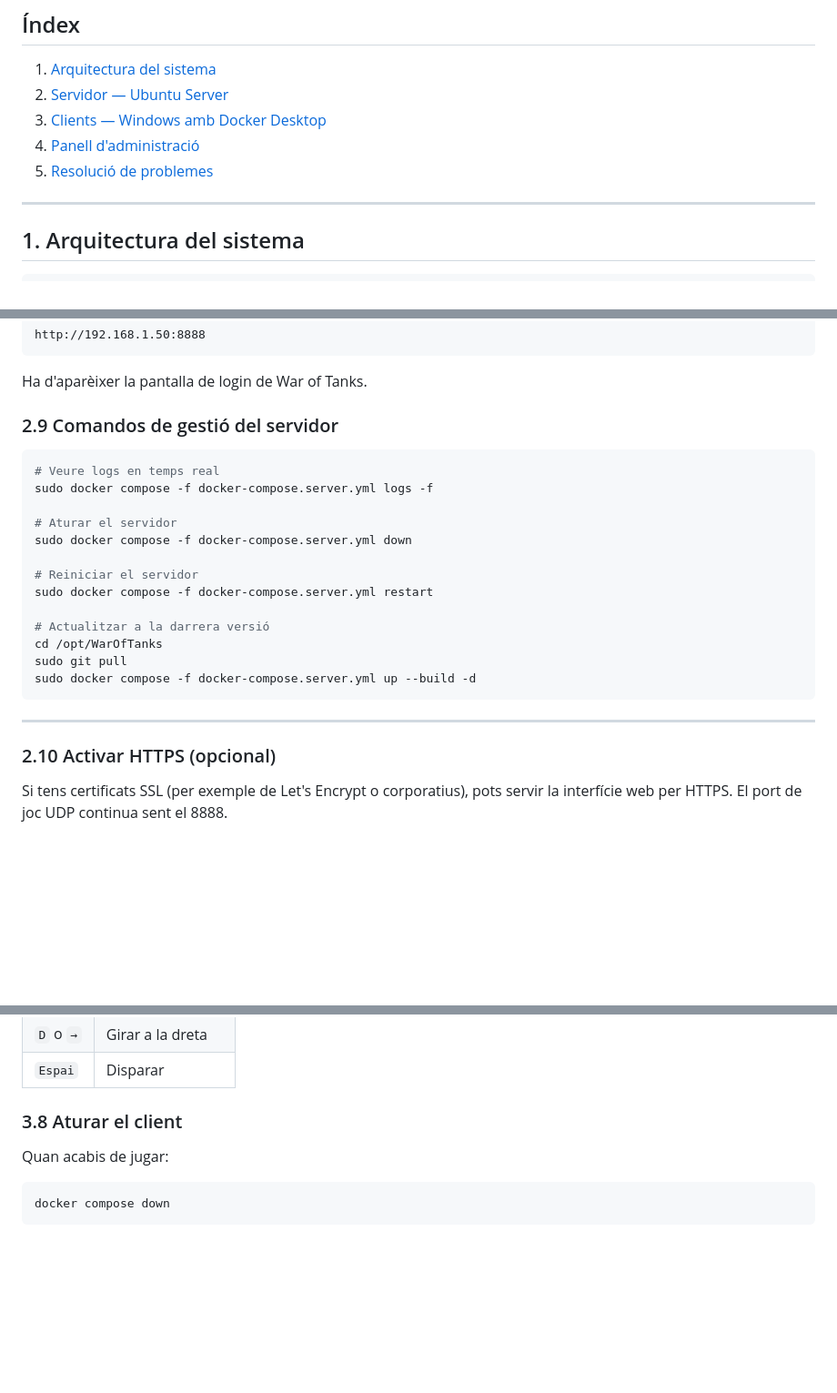
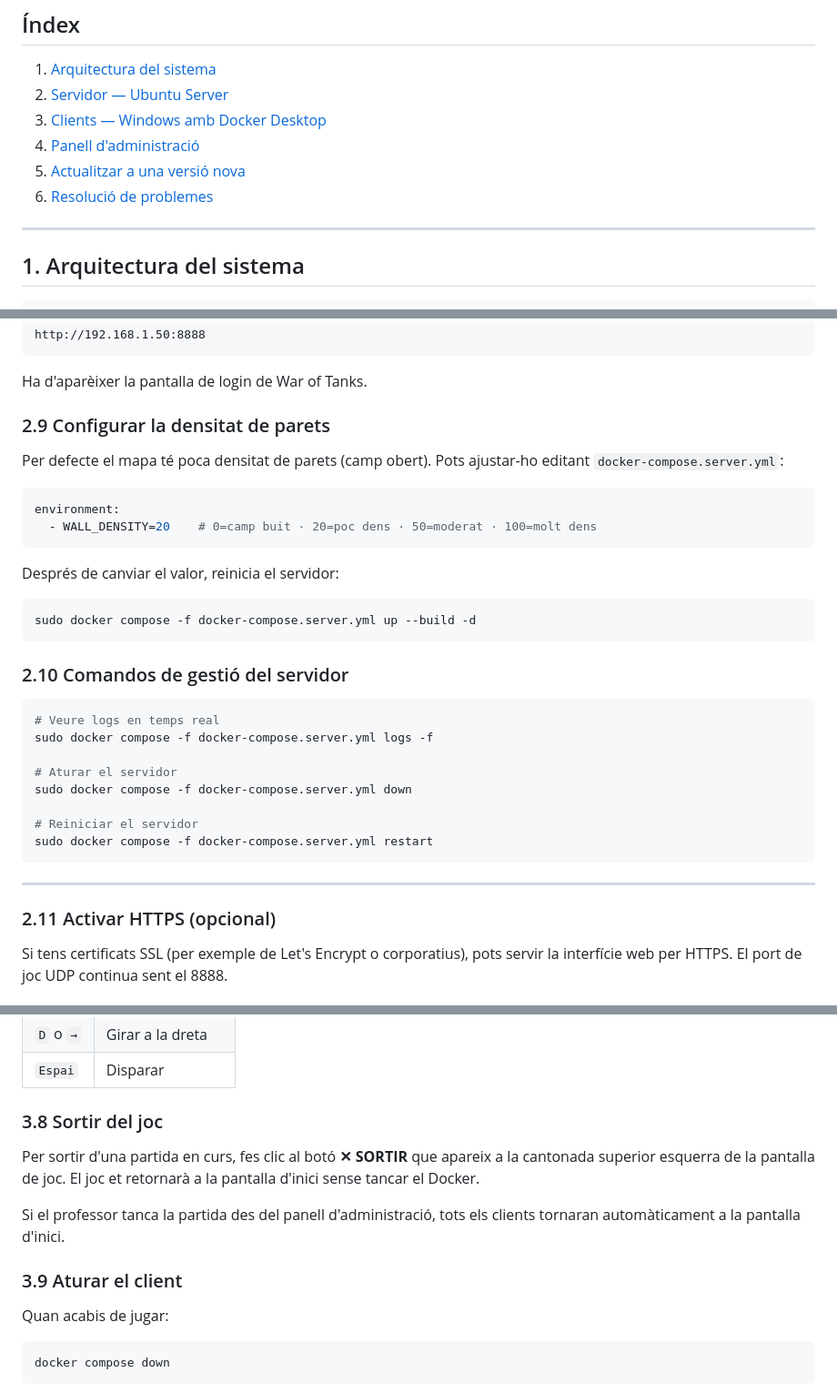
Before and after one commit to JosepTomasComellas/WarOfTanks, a Markdown page: MANUAL.md, 3 parts joined by grey strips. Shown at 91% size. Rendered like a GitHub page; blank space fills up the shorter version.

````diff
--- a/MANUAL.md
+++ b/MANUAL.md
@@ -6,7 +6,8 @@
 2. [Servidor — Ubuntu Server](#2-servidor--ubuntu-server)
 3. [Clients — Windows amb Docker Desktop](#3-clients--windows-amb-docker-desktop)
 4. [Panell d'administració](#4-panell-dadministració)
-5. [Resolució de problemes](#5-resolució-de-problemes)
+5. [Actualitzar a una versió nova](#5-actualitzar-a-una-versió-nova)
+6. [Resolució de problemes](#6-resolució-de-problemes)
 
 ---
 
@@ -151,7 +152,22 @@ http://192.168.1.50:8888
 
 Ha d'aparèixer la pantalla de login de War of Tanks.
 
-### 2.9 Comandos de gestió del servidor
+### 2.9 Configurar la densitat de parets
+
+Per defecte el mapa té poca densitat de parets (camp obert). Pots ajustar-ho editant `docker-compose.server.yml`:
+
+```yaml
+environment:
+  - WALL_DENSITY=20    # 0=camp buit · 20=poc dens · 50=moderat · 100=molt dens
+```
+
+Després de canviar el valor, reinicia el servidor:
+
+```bash
+sudo docker compose -f docker-compose.server.yml up --build -d
+```
+
+### 2.10 Comandos de gestió del servidor
 
 ```bash
 # Veure logs en temps real
@@ -162,16 +178,11 @@ sudo docker compose -f docker-compose.server.yml down
 
 # Reiniciar el servidor
 sudo docker compose -f docker-compose.server.yml restart
-
-# Actualitzar a la darrera versió
-cd /opt/WarOfTanks
-sudo git pull
-sudo docker compose -f docker-compose.server.yml up --build -d
 ```
 
 ---
 
-### 2.10 Activar HTTPS (opcional)
+### 2.11 Activar HTTPS (opcional)
 
 Si tens certificats SSL (per exemple de Let's Encrypt o corporatius), pots servir la interfície web per HTTPS. El port de joc UDP continua sent el 8888.
 
@@ -347,7 +358,13 @@ La primera vegada construeix la imatge (~2-3 minuts). Quan acabi veuràs:
 | `D` o `→` | Girar a la dreta |
 | `Espai` | Disparar |
 
-### 3.8 Aturar el client
+### 3.8 Sortir del joc
+
+Per sortir d'una partida en curs, fes clic al botó **✕ SORTIR** que apareix a la cantonada superior esquerra de la pantalla de joc. El joc et retornarà a la pantalla d'inici sense tancar el Docker.
+
+Si el professor tanca la partida des del panell d'administració, tots els clients tornaran automàticament a la pantalla d'inici.
+
+### 3.9 Aturar el client
 
 Quan acabis de jugar:
 
````
Also changed, not shown: other parts of MANUAL.md (+54 -4 lines).
